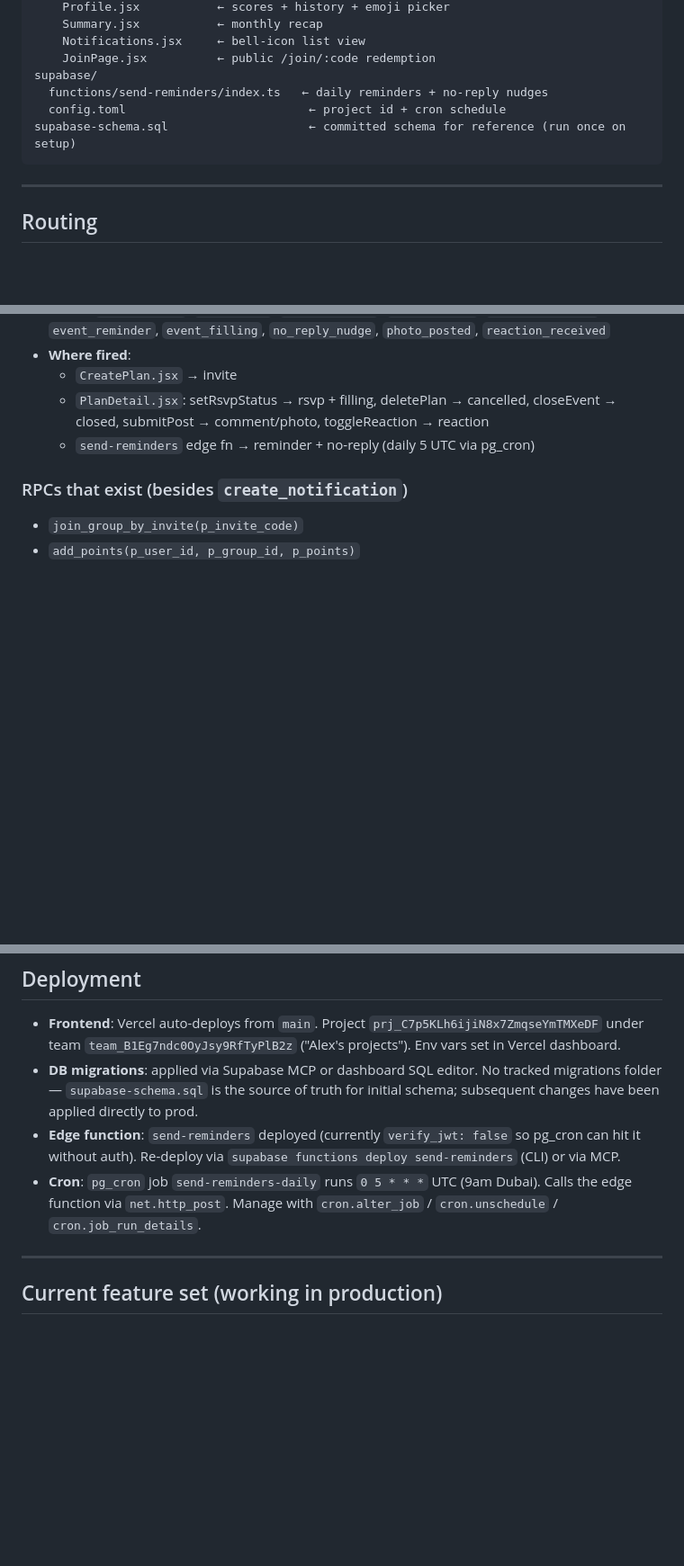
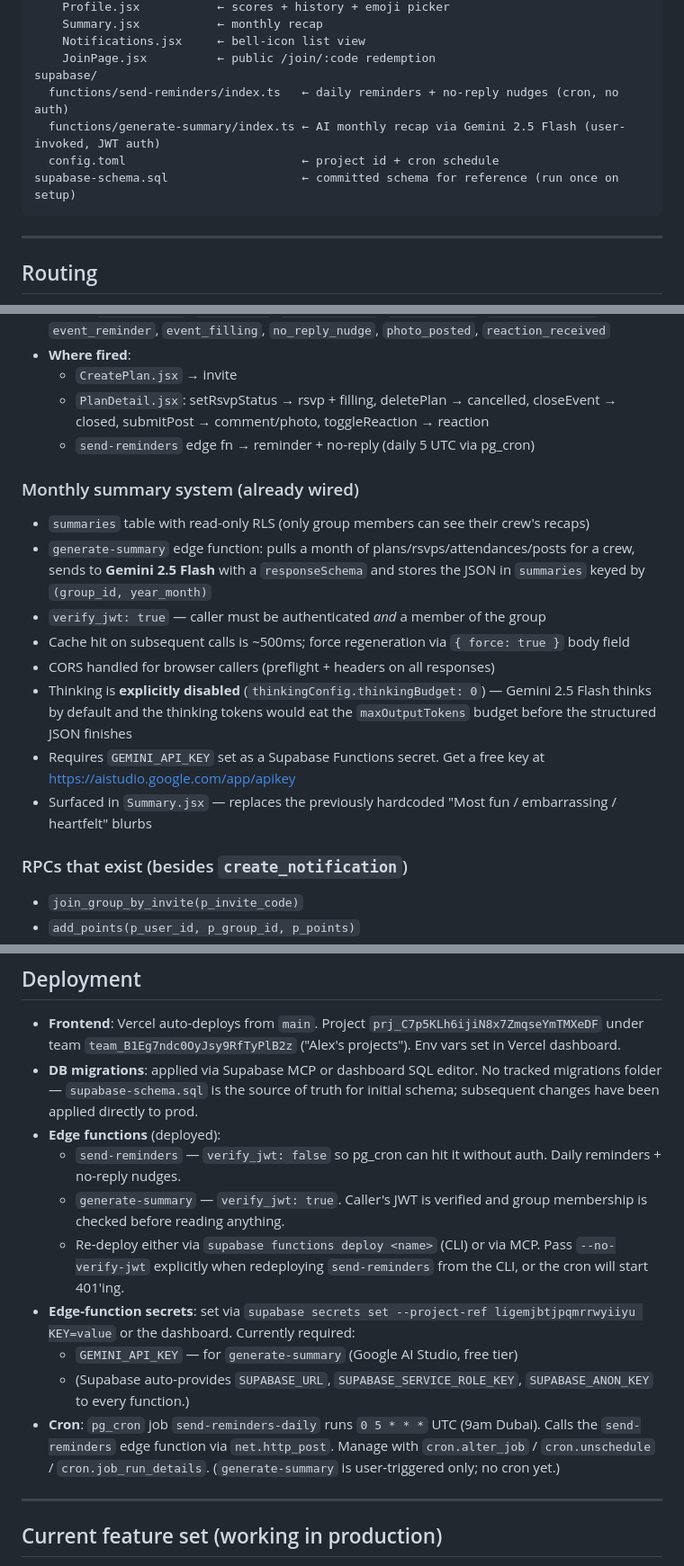
Before and after one commit to iamalexko/goodfriends, a Markdown page: HANDOFF.md, 3 parts joined by grey strips. Shown at 90% size. Drawn GitHub-style; blank space fills up the shorter version.

````diff
--- a/HANDOFF.md
+++ b/HANDOFF.md
@@ -53,9 +53,10 @@ src/
     Notifications.jsx     ← bell-icon list view
     JoinPage.jsx          ← public /join/:code redemption
 supabase/
-  functions/send-reminders/index.ts   ← daily reminders + no-reply nudges
-  config.toml                          ← project id + cron schedule
-supabase-schema.sql                    ← committed schema for reference (run once on setup)
+  functions/send-reminders/index.ts   ← daily reminders + no-reply nudges (cron, no auth)
+  functions/generate-summary/index.ts ← AI monthly recap via Gemini 2.5 Flash (user-invoked, JWT auth)
+  config.toml                         ← project id + cron schedule
+supabase-schema.sql                   ← committed schema for reference (run once on setup)
 ```
 
 ---
@@ -116,6 +118,17 @@ To add a screen: create the file, add an import + case in `App.jsx`, navigate fr
   - `CreatePlan.jsx` → invite
   - `PlanDetail.jsx`: setRsvpStatus → rsvp + filling, deletePlan → cancelled, closeEvent → closed, submitPost → comment/photo, toggleReaction → reaction
   - `send-reminders` edge fn → reminder + no-reply (daily 5 UTC via pg_cron)
+
+### Monthly summary system (already wired)
+
+- `summaries` table with read-only RLS (only group members can see their crew's recaps)
+- `generate-summary` edge function: pulls a month of plans/rsvps/attendances/posts for a crew, sends to **Gemini 2.5 Flash** with a `responseSchema` and stores the JSON in `summaries` keyed by `(group_id, year_month)`
+- `verify_jwt: true` — caller must be authenticated *and* a member of the group
+- Cache hit on subsequent calls is ~500ms; force regeneration via `{ force: true }` body field
+- CORS handled for browser callers (preflight + headers on all responses)
+- Thinking is **explicitly disabled** (`thinkingConfig.thinkingBudget: 0`) — Gemini 2.5 Flash thinks by default and the thinking tokens would eat the `maxOutputTokens` budget before the structured JSON finishes
+- Requires `GEMINI_API_KEY` set as a Supabase Functions secret. Get a free key at https://aistudio.google.com/app/apikey
+- Surfaced in `Summary.jsx` — replaces the previously hardcoded "Most fun / embarrassing / heartfelt" blurbs
 
 ### RPCs that exist (besides `create_notification`)
 
@@ -164,8 +177,14 @@ Defined in `src/index.css` and Tailwind config:
 
 - **Frontend**: Vercel auto-deploys from `main`. Project `prj_C7p5KLh6ijiN8x7ZmqseYmTMXeDF` under team `team_B1Eg7ndc0OyJsy9RfTyPlB2z` ("Alex's projects"). Env vars set in Vercel dashboard.
 - **DB migrations**: applied via Supabase MCP or dashboard SQL editor. No tracked migrations folder — `supabase-schema.sql` is the source of truth for initial schema; subsequent changes have been applied directly to prod.
-- **Edge function**: `send-reminders` deployed (currently `verify_jwt: false` so pg_cron can hit it without auth). Re-deploy via `supabase functions deploy send-reminders` (CLI) or via MCP.
-- **Cron**: `pg_cron` job `send-reminders-daily` runs `0 5 * * *` UTC (9am Dubai). Calls the edge function via `net.http_post`. Manage with `cron.alter_job` / `cron.unschedule` / `cron.job_run_details`.
+- **Edge functions** (deployed):
+  - `send-reminders` — `verify_jwt: false` so pg_cron can hit it without auth. Daily reminders + no-reply nudges.
+  - `generate-summary` — `verify_jwt: true`. Caller's JWT is verified and group membership is checked before reading anything.
+  - Re-deploy either via `supabase functions deploy <name>` (CLI) or via MCP. Pass `--no-verify-jwt` explicitly when redeploying `send-reminders` from the CLI, or the cron will start 401'ing.
+- **Edge-function secrets**: set via `supabase secrets set --project-ref ligemjbtjpqmrrwyiiyu KEY=value` or the dashboard. Currently required:
+  - `GEMINI_API_KEY` — for `generate-summary` (Google AI Studio, free tier)
+  - (Supabase auto-provides `SUPABASE_URL`, `SUPABASE_SERVICE_ROLE_KEY`, `SUPABASE_ANON_KEY` to every function.)
+- **Cron**: `pg_cron` job `send-reminders-daily` runs `0 5 * * *` UTC (9am Dubai). Calls the `send-reminders` edge function via `net.http_post`. Manage with `cron.alter_job` / `cron.unschedule` / `cron.job_run_details`. (`generate-summary` is user-triggered only; no cron yet.)
 
 ---
 
````
Also changed, not shown: other parts of HANDOFF.md (+7 -5 lines), README.md (+16 -6 lines).
